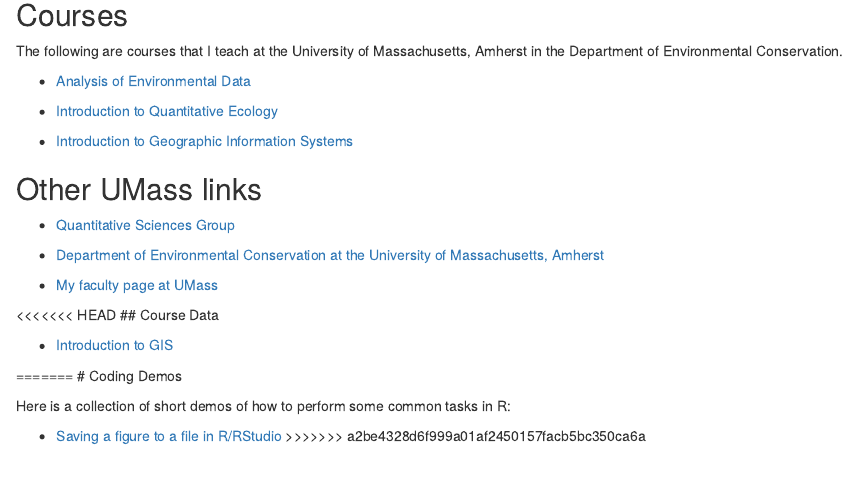
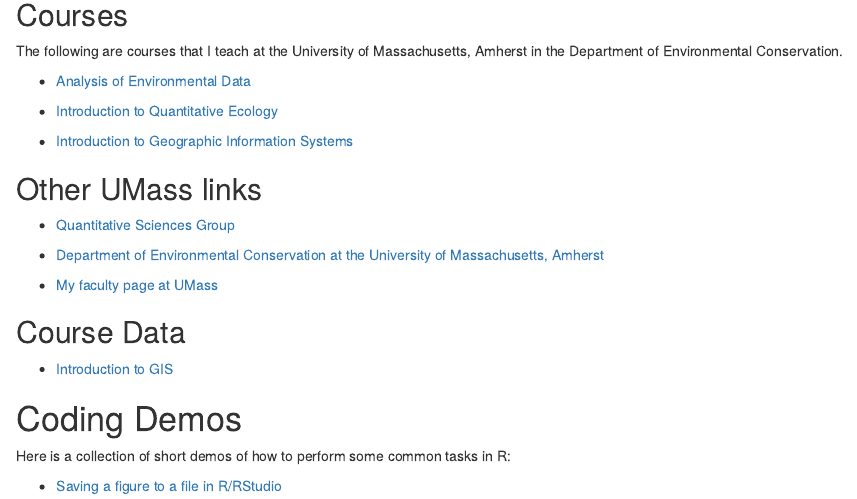
Before and after one commit to michaelfrancenelson/michaelfrancenelson.github.io, an R Markdown document (index.Rmd): the page in a window 1100 px wide, from 230 px down. Rendered offline with R 4.5, knitr and Pandoc, with nearby package versions; drawn as R Markdown's standard HTML page in place of the format the file asks for.

Commit message:
fixing conflicts

```diff
--- a/index.Rmd
+++ b/index.Rmd
@@ -50,16 +50,13 @@
 - [My faculty page at UMass](https://eco.umass.edu/people/faculty/nelson-michael/)
 
 
-<<<<<<< HEAD
 ## Course Data
 
 - [Introduction to GIS](/intro_gis/)
 
 
-=======
 # Coding Demos
 
 Here is a collection of short demos of how to perform some common tasks in R:
 
 - [Saving a figure to a file in R/RStudio](r_demos/save_figures_demo.html)
->>>>>>> a2be4328d6f999a01af2450157facb5bc350ca6a
```
